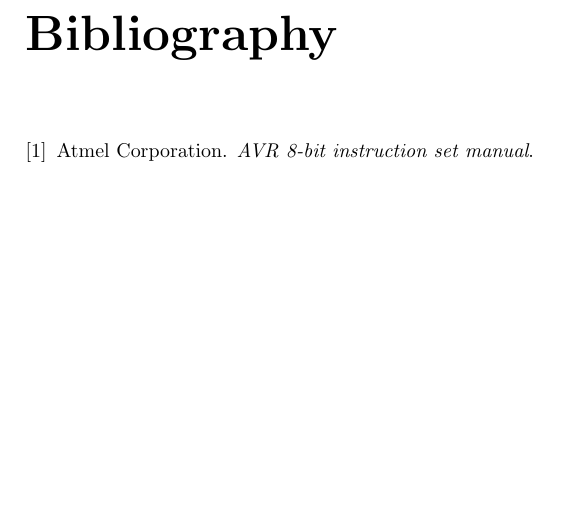
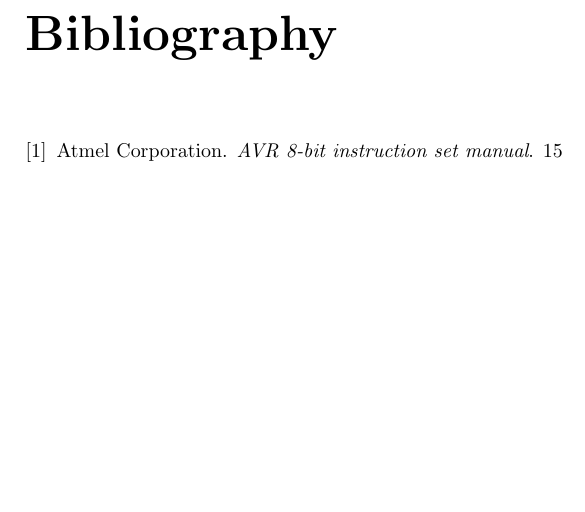
Before and after one commit to ekohl/essig, a LaTeX document (report/essig.tex): part of page 14 of 17, cut so that both start at the same text. Compiled offline with pdfLaTeX.

Commit message:
report: Use hyperref

```diff
--- a/report/essig.tex
+++ b/report/essig.tex
@@ -4,6 +4,14 @@
 \usepackage[english]{babel}
 \usepackage[pdftex]{graphicx}
 \usepackage{acronym}
+\usepackage[a4paper=true,pagebackref=true]{hyperref}
+\hypersetup{
+	colorlinks,%
+	citecolor=black,%
+	filecolor=black,%
+	linkcolor=black,%
+	urlcolor=black
+}
 \title{\acl{ESSIG}}
 \author{
 	Ewoud Kohl van Wijngaarden (s0113433)
```
